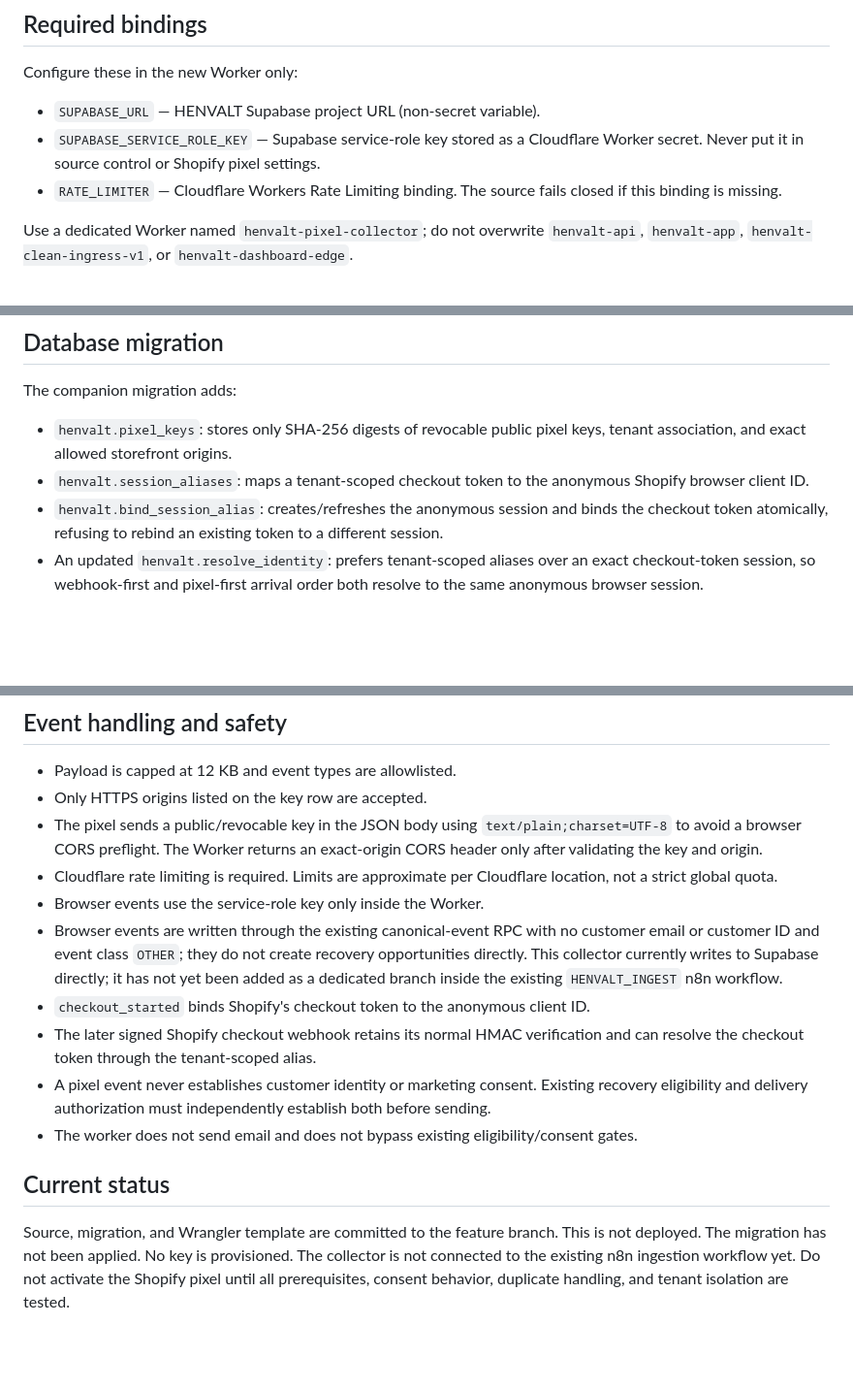
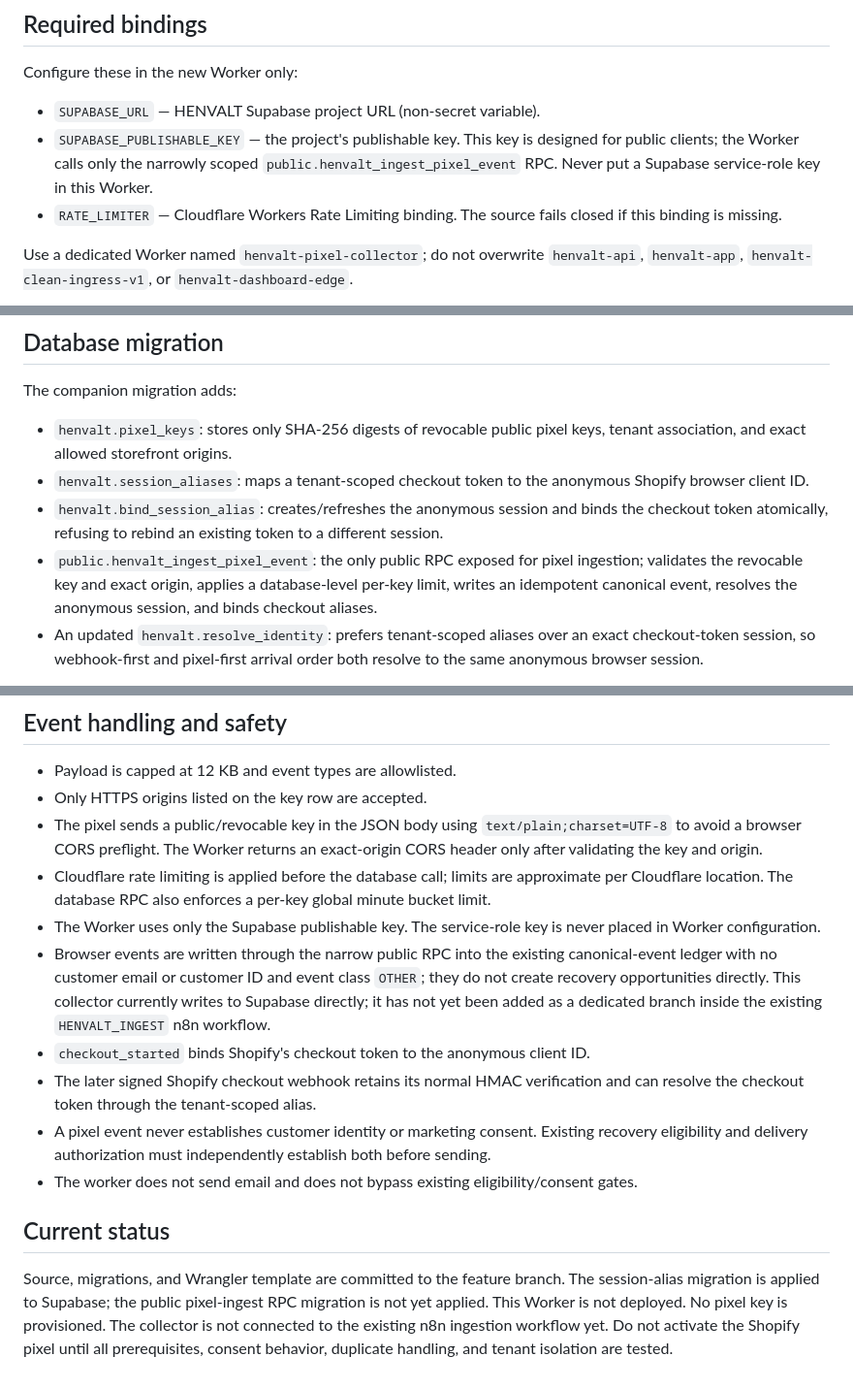
Before and after one commit to henvalt/henvalt-shopify-app, a Markdown page: workers/pixel-collector/README.md, 3 parts joined by grey strips. Shown at 97% size. Rendered like a GitHub page; blank space fills up the shorter version.

Commit message:
Document least-privilege public RPC deployment

```diff
--- a/workers/pixel-collector/README.md
+++ b/workers/pixel-collector/README.md
@@ -12,7 +12,7 @@ This Worker is the tenant-authenticated ingress for Shopify Web Pixel events. It
 Configure these in the new Worker only:
 
 - `SUPABASE_URL` — HENVALT Supabase project URL (non-secret variable).
-- `SUPABASE_SERVICE_ROLE_KEY` — Supabase service-role key stored as a Cloudflare Worker secret. Never put it in source control or Shopify pixel settings.
+- `SUPABASE_PUBLISHABLE_KEY` — the project's publishable key. This key is designed for public clients; the Worker calls only the narrowly scoped `public.henvalt_ingest_pixel_event` RPC. Never put a Supabase service-role key in this Worker.
 - `RATE_LIMITER` — Cloudflare Workers Rate Limiting binding. The source fails closed if this binding is missing.
 
 Use a dedicated Worker named `henvalt-pixel-collector`; do not overwrite `henvalt-api`, `henvalt-app`, `henvalt-clean-ingress-v1`, or `henvalt-dashboard-edge`.
@@ -26,6 +26,7 @@ The companion migration adds:
 - `henvalt.pixel_keys`: stores only SHA-256 digests of revocable public pixel keys, tenant association, and exact allowed storefront origins.
 - `henvalt.session_aliases`: maps a tenant-scoped checkout token to the anonymous Shopify browser client ID.
 - `henvalt.bind_session_alias`: creates/refreshes the anonymous session and binds the checkout token atomically, refusing to rebind an existing token to a different session.
+- `public.henvalt_ingest_pixel_event`: the only public RPC exposed for pixel ingestion; validates the revocable key and exact origin, applies a database-level per-key limit, writes an idempotent canonical event, resolves the anonymous session, and binds checkout aliases.
 - An updated `henvalt.resolve_identity`: prefers tenant-scoped aliases over an exact checkout-token session, so webhook-first and pixel-first arrival order both resolve to the same anonymous browser session.
 
 The migration is not applied automatically by this Worker. Review and apply it through Supabase migrations only after confirming the deployment configuration and rollback plan.
@@ -41,9 +42,9 @@ Never accept `tenant_id` from the pixel payload. Tenant resolution comes exclusi
 - Payload is capped at 12 KB and event types are allowlisted.
 - Only HTTPS origins listed on the key row are accepted.
 - The pixel sends a public/revocable key in the JSON body using `text/plain;charset=UTF-8` to avoid a browser CORS preflight. The Worker returns an exact-origin CORS header only after validating the key and origin.
-- Cloudflare rate limiting is required. Limits are approximate per Cloudflare location, not a strict global quota.
-- Browser events use the service-role key only inside the Worker.
-- Browser events are written through the existing canonical-event RPC with no customer email or customer ID and event class `OTHER`; they do not create recovery opportunities directly. This collector currently writes to Supabase directly; it has not yet been added as a dedicated branch inside the existing `HENVALT_INGEST` n8n workflow.
+- Cloudflare rate limiting is applied before the database call; limits are approximate per Cloudflare location. The database RPC also enforces a per-key global minute bucket limit.
+- The Worker uses only the Supabase publishable key. The service-role key is never placed in Worker configuration.
+- Browser events are written through the narrow public RPC into the existing canonical-event ledger with no customer email or customer ID and event class `OTHER`; they do not create recovery opportunities directly. This collector currently writes to Supabase directly; it has not yet been added as a dedicated branch inside the existing `HENVALT_INGEST` n8n workflow.
 - `checkout_started` binds Shopify's checkout token to the anonymous client ID.
 - The later signed Shopify checkout webhook retains its normal HMAC verification and can resolve the checkout token through the tenant-scoped alias.
 - A pixel event never establishes customer identity or marketing consent. Existing recovery eligibility and delivery authorization must independently establish both before sending.
@@ -51,4 +52,4 @@ Never accept `tenant_id` from the pixel payload. Tenant resolution comes exclusi
 
 ## Current status
 
-Source, migration, and Wrangler template are committed to the feature branch. This is not deployed. The migration has not been applied. No key is provisioned. The collector is not connected to the existing n8n ingestion workflow yet. Do not activate the Shopify pixel until all prerequisites, consent behavior, duplicate handling, and tenant isolation are tested.
+Source, migrations, and Wrangler template are committed to the feature branch. The session-alias migration is applied to Supabase; the public pixel-ingest RPC migration is not yet applied. This Worker is not deployed. No pixel key is provisioned. The collector is not connected to the existing n8n ingestion workflow yet. Do not activate the Shopify pixel until all prerequisites, consent behavior, duplicate handling, and tenant isolation are tested.
```
